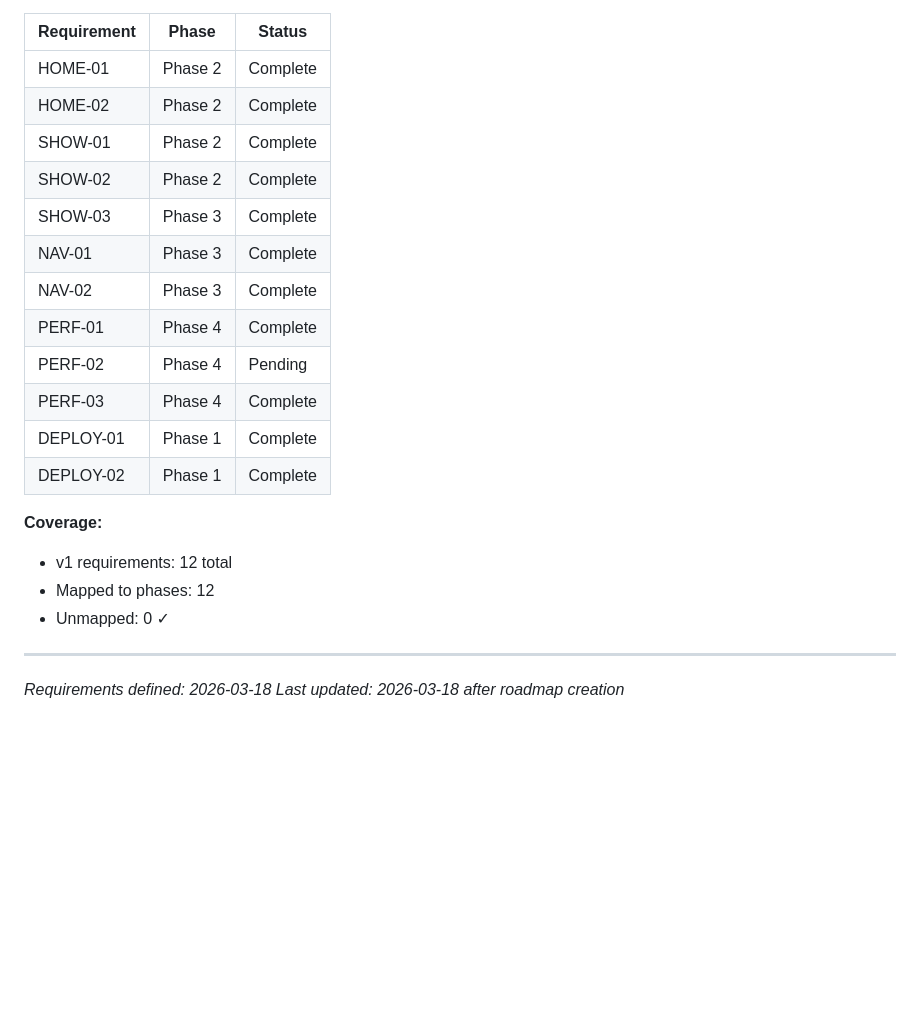
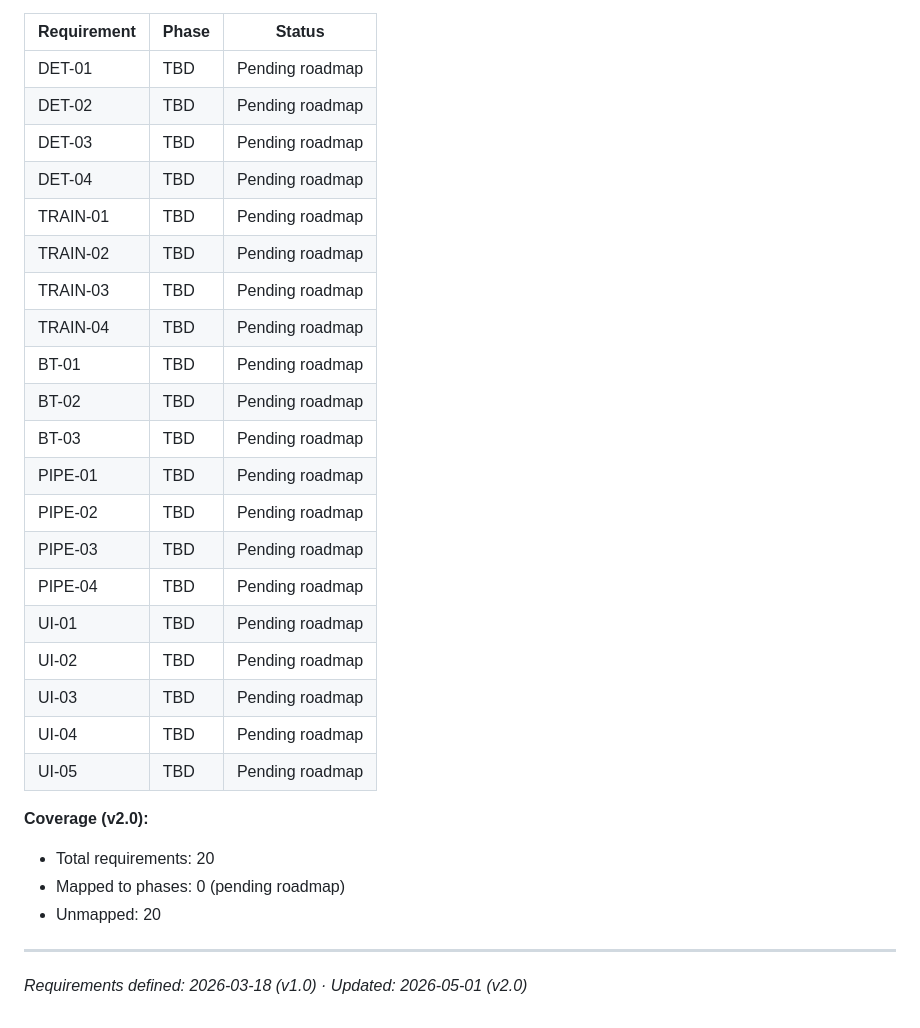
Before and after one commit to jxgoh004/jun-xian-project, a Markdown page: .planning/REQUIREMENTS.md, the part around one of its changes. Drawn GitHub-style; blank space fills up the shorter version.

Commit message:
docs: define milestone v2.0 requirements

```diff
--- a/.planning/REQUIREMENTS.md
+++ b/.planning/REQUIREMENTS.md
@@ -75,24 +113,31 @@ Which phases cover which requirements. Updated during roadmap creation.
 
 | Requirement | Phase | Status |
 |-------------|-------|--------|
-| HOME-01 | Phase 2 | Complete |
-| HOME-02 | Phase 2 | Complete |
-| SHOW-01 | Phase 2 | Complete |
-| SHOW-02 | Phase 2 | Complete |
-| SHOW-03 | Phase 3 | Complete |
-| NAV-01 | Phase 3 | Complete |
-| NAV-02 | Phase 3 | Complete |
-| PERF-01 | Phase 4 | Complete |
-| PERF-02 | Phase 4 | Pending |
-| PERF-03 | Phase 4 | Complete |
-| DEPLOY-01 | Phase 1 | Complete |
-| DEPLOY-02 | Phase 1 | Complete |
+| DET-01 | TBD | Pending roadmap |
+| DET-02 | TBD | Pending roadmap |
+| DET-03 | TBD | Pending roadmap |
+| DET-04 | TBD | Pending roadmap |
+| TRAIN-01 | TBD | Pending roadmap |
+| TRAIN-02 | TBD | Pending roadmap |
+| TRAIN-03 | TBD | Pending roadmap |
+| TRAIN-04 | TBD | Pending roadmap |
+| BT-01 | TBD | Pending roadmap |
+| BT-02 | TBD | Pending roadmap |
+| BT-03 | TBD | Pending roadmap |
+| PIPE-01 | TBD | Pending roadmap |
+| PIPE-02 | TBD | Pending roadmap |
+| PIPE-03 | TBD | Pending roadmap |
+| PIPE-04 | TBD | Pending roadmap |
+| UI-01 | TBD | Pending roadmap |
+| UI-02 | TBD | Pending roadmap |
+| UI-03 | TBD | Pending roadmap |
+| UI-04 | TBD | Pending roadmap |
+| UI-05 | TBD | Pending roadmap |
 
-**Coverage:**
-- v1 requirements: 12 total
-- Mapped to phases: 12
-- Unmapped: 0 ✓
+**Coverage (v2.0):**
+- Total requirements: 20
+- Mapped to phases: 0 (pending roadmap)
+- Unmapped: 20
 
 ---
-*Requirements defined: 2026-03-18*
-*Last updated: 2026-03-18 after roadmap creation*
+*Requirements defined: 2026-03-18 (v1.0) · Updated: 2026-05-01 (v2.0)*
```
Also changed, not shown: other parts of .planning/REQUIREMENTS.md (+63 -25 lines).
